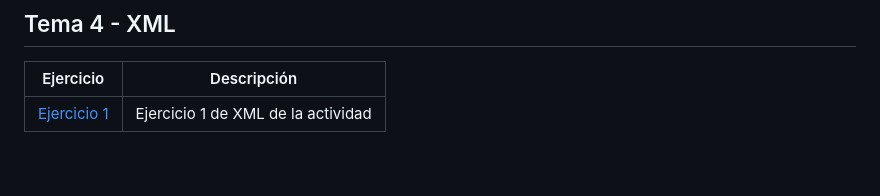
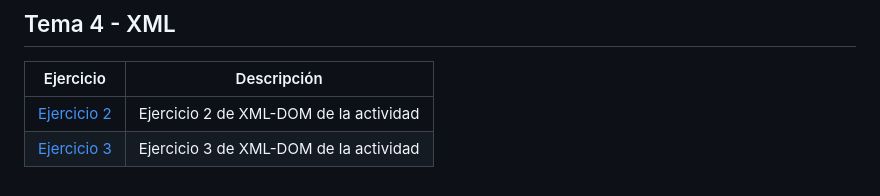
Before and after one commit to JesusCMM-LLMM/LLMM, a Markdown page: README.md, the part around the change. Rendered like a GitHub page.

```diff
--- a/README.md
+++ b/README.md
@@ -76,4 +76,5 @@ Repositorio con las actividades de Lenguaje de Marcas de ASIR
 
 | Ejercicio        | Descripción                |
 | -------------    | -------------              |
-| [Ejercicio 1](/Tema4/Ejercicio1.html) | Ejercicio 1 de XML de la actividad |
+| [Ejercicio 2](/Tema4/Ejercicio2) | Ejercicio 2 de XML-DOM de la actividad |
+| [Ejercicio 3](/Tema4/Ejercicio3) | Ejercicio 3 de XML-DOM de la actividad |
```
Also changed, not shown: Tema4/XML_DOM_EXERCISES/EjerciciosIntrod.md (added, +203 -0 lines).
